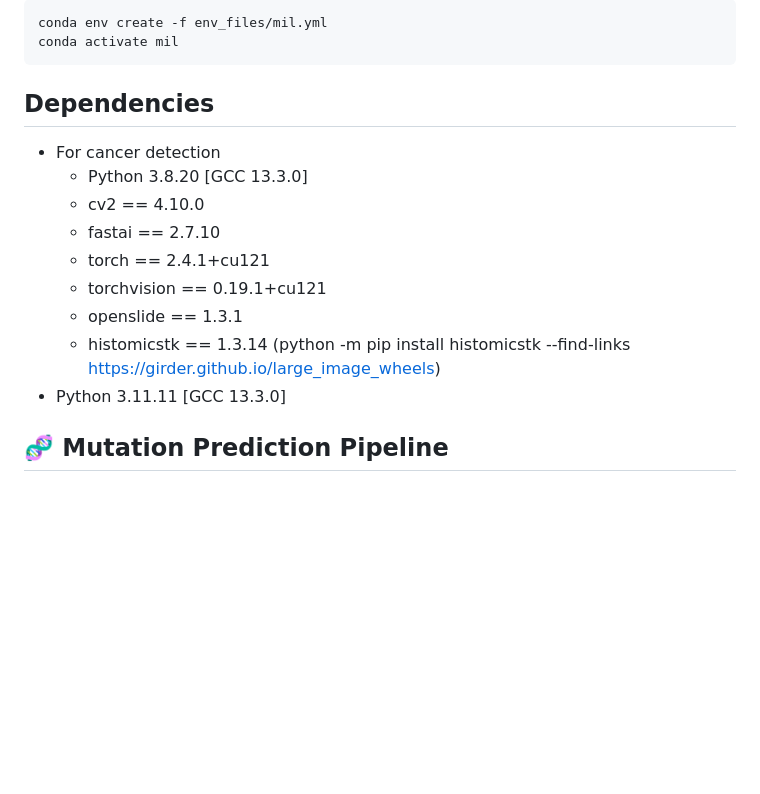
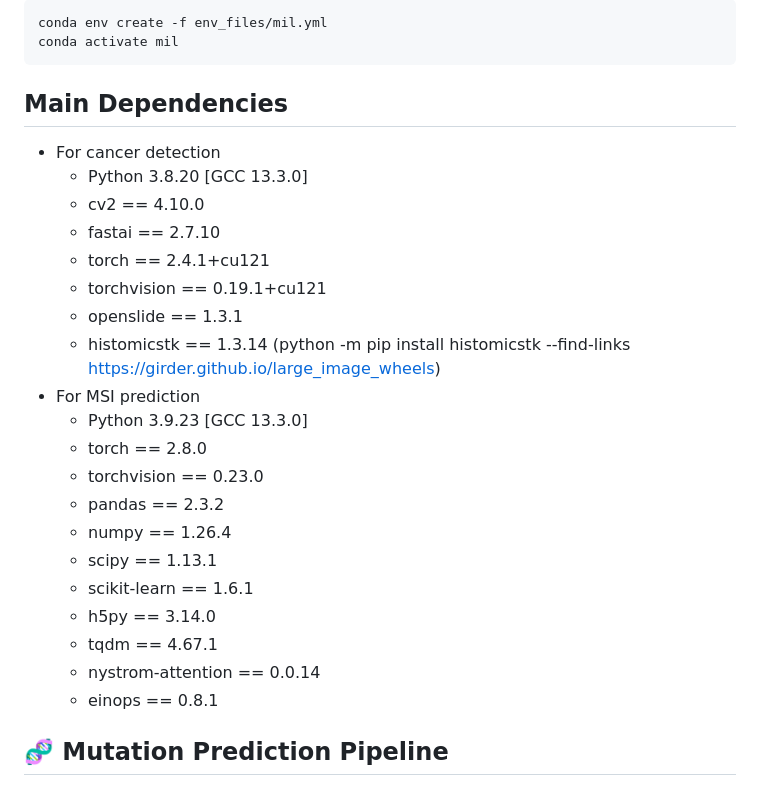
Before and after one commit to lucasliu0928/PathStageMSI, a Markdown page: README.md, the part around the change. GitHub-like rendering; blank space fills up the shorter version.

Commit message:
Update README and environment files

````diff
--- a/README.md
+++ b/README.md
@@ -46,7 +46,7 @@ conda env create -f env_files/mil.yml
 conda activate mil
 ```
 
-## Dependencies
+## Main Dependencies
 * For cancer detection
    - Python 3.8.20  [GCC 13.3.0]
    - cv2 == 4.10.0
@@ -55,7 +55,18 @@ conda activate mil
    - torchvision == 0.19.1+cu121
    - openslide == 1.3.1
    - histomicstk == 1.3.14 (python -m pip install histomicstk --find-links https://girder.github.io/large_image_wheels)
-* Python 3.11.11 [GCC 13.3.0]
+* For MSI prediction
+  - Python 3.9.23 [GCC 13.3.0]
+  - torch == 2.8.0
+  - torchvision == 0.23.0
+  - pandas == 2.3.2
+  - numpy == 1.26.4
+  - scipy == 1.13.1
+  - scikit-learn == 1.6.1
+  - h5py == 3.14.0
+  - tqdm == 4.67.1
+  - nystrom-attention == 0.0.14
+  - einops == 0.8.1
 
 
 ## 🧬 Mutation Prediction Pipeline
````
